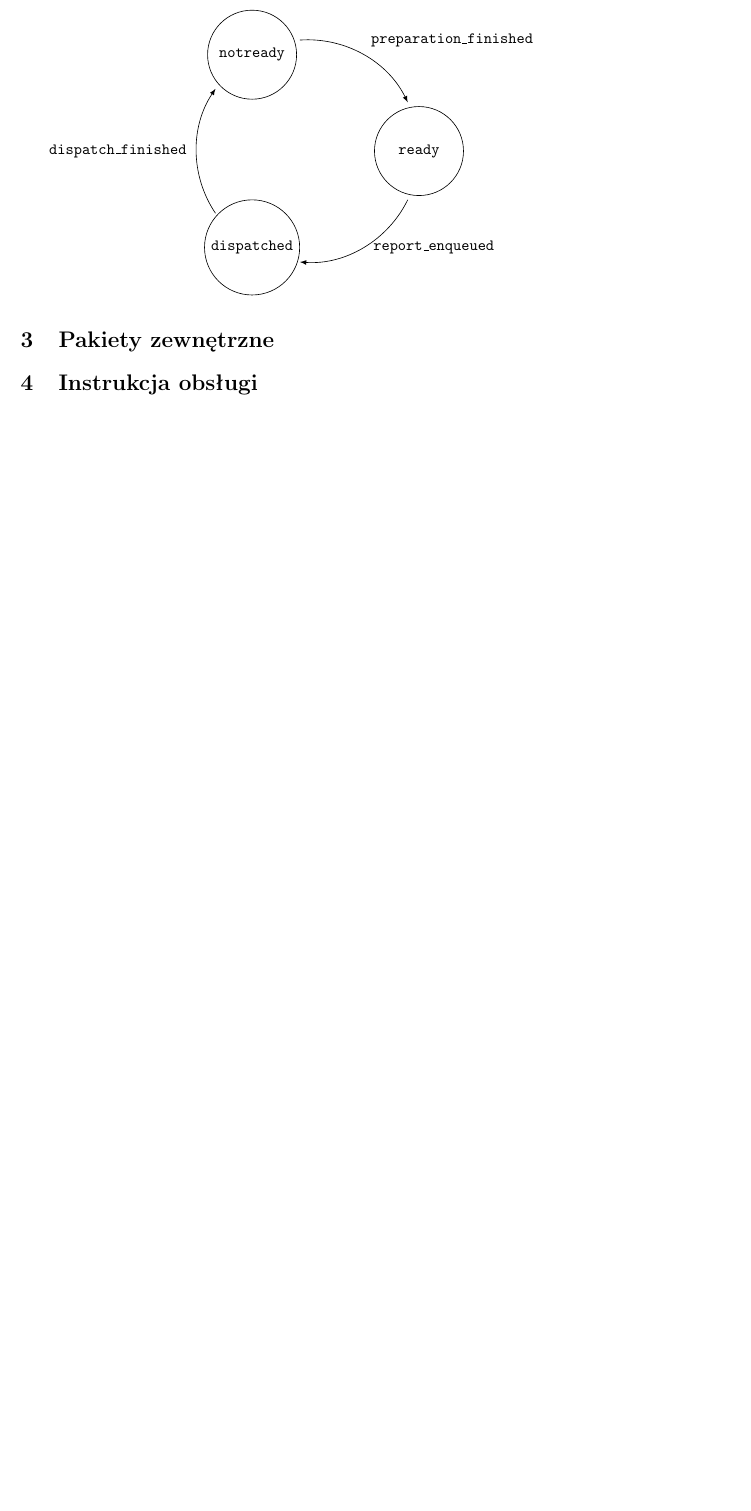
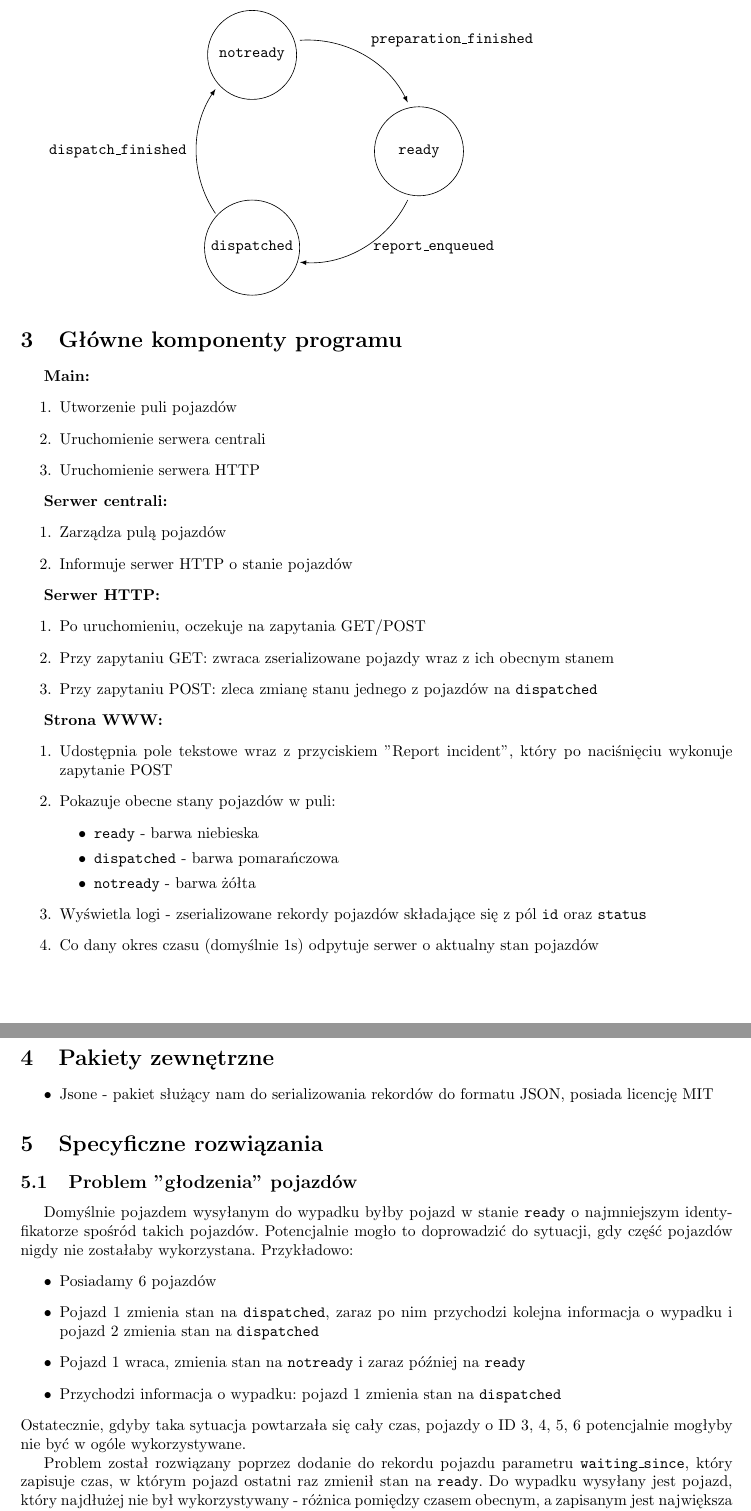
Before and after one commit to marax27/Chariot, a LaTeX document (docs/Sprawozdanie/Sprawozdanie.tex): part of page 2 of 2 before the commit and two parts of pages 2 and 3 of 3 after it, the two joined at a grey line, cut so that both start at the same text, the shorter picture padded with empty space. Compiled offline with pdfLaTeX.

Commit message:
Expand documentation

```diff
--- a/docs/Sprawozdanie/Sprawozdanie.tex
+++ b/docs/Sprawozdanie/Sprawozdanie.tex
@@ -34,10 +34,11 @@
 \title{Chariot}
 \subtitle{Akademia Górniczo-Hutnicza im. Stanisława Staszica w Krakowie\\
 	Wydział Elektrotechniki, Automatyki,\\
-	Informatyki i Inżynierii Biomedycznej}
+	Informatyki i Inżynierii Biomedycznej\\
+	Informatyka, 3. rok, PWiR grupa 5a}
 \author{Kacper Tonia\and
 		Sławomir Kalandyk}
-\date{}
+\date{22.01.2020}
 
 \begin{document}
 %------------------------------------------------------------
@@ -97,6 +99,56 @@ Operacje realizowane przez serwer centrali możemy podzielić na~3~kategorie:
 
 \end{tikzpicture}
 
+\section{Główne komponenty programu}
+\textbf{Main:}
+\begin{enumerate}
+	\item Utworzenie puli pojazdów
+	\item Uruchomienie serwera centrali
+	\item Uruchomienie serwera HTTP
+\end{enumerate}
+
+\textbf{Serwer centrali:}
+\begin{enumerate}
+	\item Zarządza pulą pojazdów
+	\item Informuje serwer HTTP o stanie pojazdów
+\end{enumerate}
+
+\textbf{Serwer HTTP:}
+\begin{enumerate}
+	\item Po uruchomieniu, oczekuje na~zapytania GET/POST
+	\item Przy zapytaniu GET: zwraca zserializowane pojazdy wraz z~ich obecnym stanem
+	\item Przy zapytaniu POST: zleca zmianę stanu jednego z pojazdów na \texttt{dispatched}
+\end{enumerate}
+
+\textbf{Strona WWW:}
+\begin{enumerate}
+	\item Udostępnia pole tekstowe wraz z przyciskiem "Report incident", który po naciśnięciu wykonuje zapytanie POST
+	\item Pokazuje obecne stany pojazdów w puli:
+		\begin{itemize}
+			\item \texttt{ready} - barwa niebieska
+			\item \texttt{dispatched} - barwa pomarańczowa
+			\item \texttt{notready} - barwa żółta
+		\end{itemize}
+	\item Wyświetla logi - zserializowane rekordy pojazdów składające się z pól \texttt{id} oraz \texttt{status}
+	\item Co dany okres czasu (domyślnie 1s) odpytuje serwer o aktualny stan pojazdów
+\end{enumerate}
+
 \section{Pakiety zewnętrzne}
+\begin{itemize}
+	\item Jsone - pakiet służący nam do serializowania rekordów do formatu JSON, posiada licencję MIT
+\end{itemize}
+
+\section{Specyficzne rozwiązania}
+\subsection{Problem "głodzenia" pojazdów}
+Domyślnie pojazdem wysyłanym do wypadku byłby pojazd w stanie \texttt{ready} o najmniejszym identyfikatorze spośród takich pojazdów. Potencjalnie mogło to doprowadzić do sytuacji, gdy część pojazdów nigdy nie zostałaby wykorzystana. Przykładowo:
+\begin{itemize}
+	\item Posiadamy 6 pojazdów
+	\item Pojazd 1 zmienia stan na \texttt{dispatched}, zaraz po nim przychodzi kolejna informacja o wypadku i pojazd 2 zmienia stan na \texttt{dispatched}
+	\item Pojazd 1 wraca, zmienia stan na \texttt{notready} i zaraz później na \texttt{ready}
+	\item Przychodzi informacja o wypadku: pojazd 1 zmienia stan na \texttt{dispatched}
+\end{itemize}
+Ostatecznie, gdyby taka sytuacja powtarzała się cały czas, pojazdy o ID 3, 4, 5, 6 potencjalnie mogłyby nie być w ogóle wykorzystywane.
+
+Problem został rozwiązany poprzez dodanie do rekordu pojazdu parametru \texttt{waiting\_since}, który zapisuje czas, w którym pojazd ostatni raz zmienił stan na \texttt{ready}. Do wypadku wysyłany jest pojazd, który najdłużej nie był wykorzystywany - różnica pomiędzy czasem obecnym, a zapisanym jest największa spośród pojazdów.
 
 \section{Instrukcja obsługi}
```
Also changed, not shown: docs/Sprawozdanie/Sprawozdanie.pdf, docs/Sprawozdanie/Sprawozdanie.tex (18 more changed lines), 4 other files.
